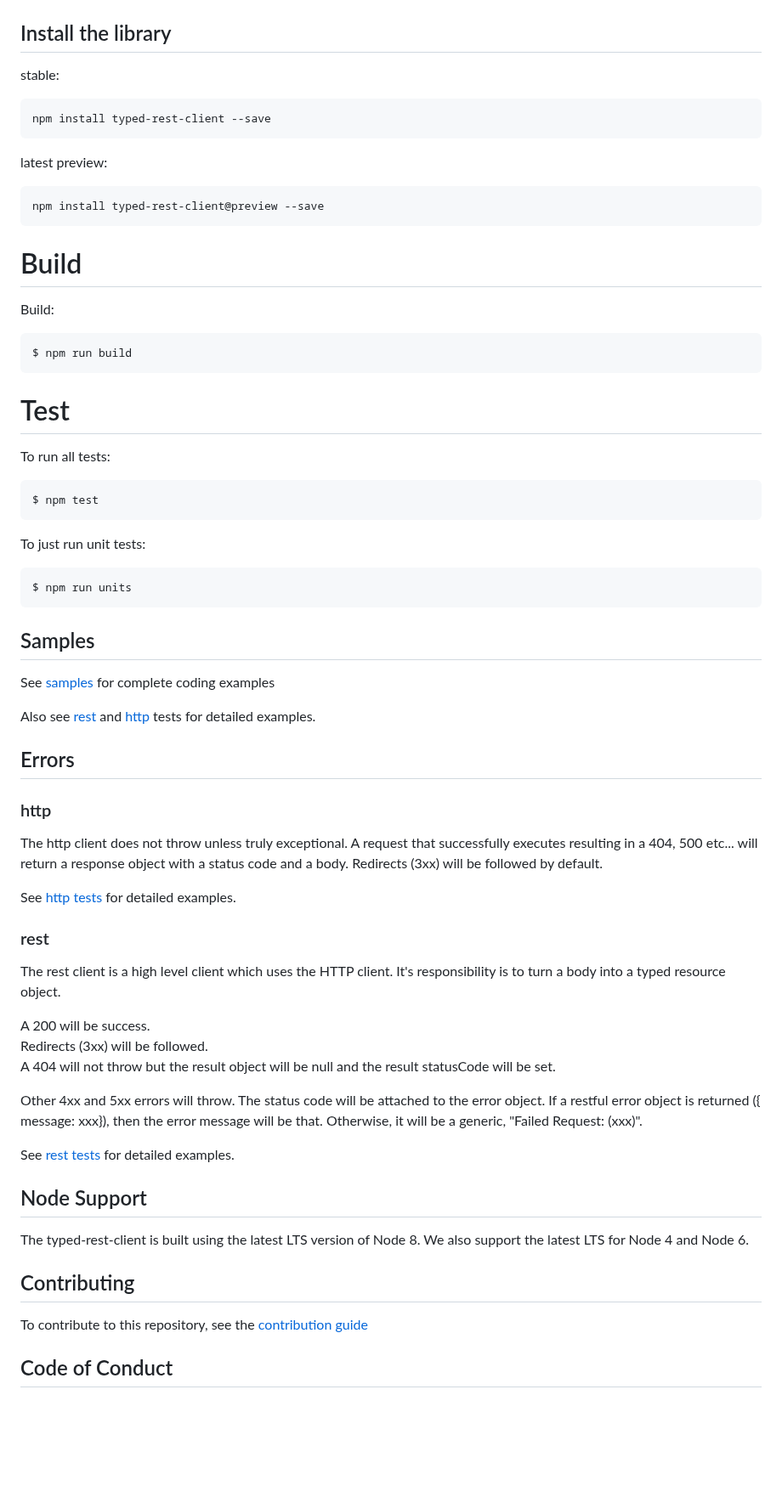
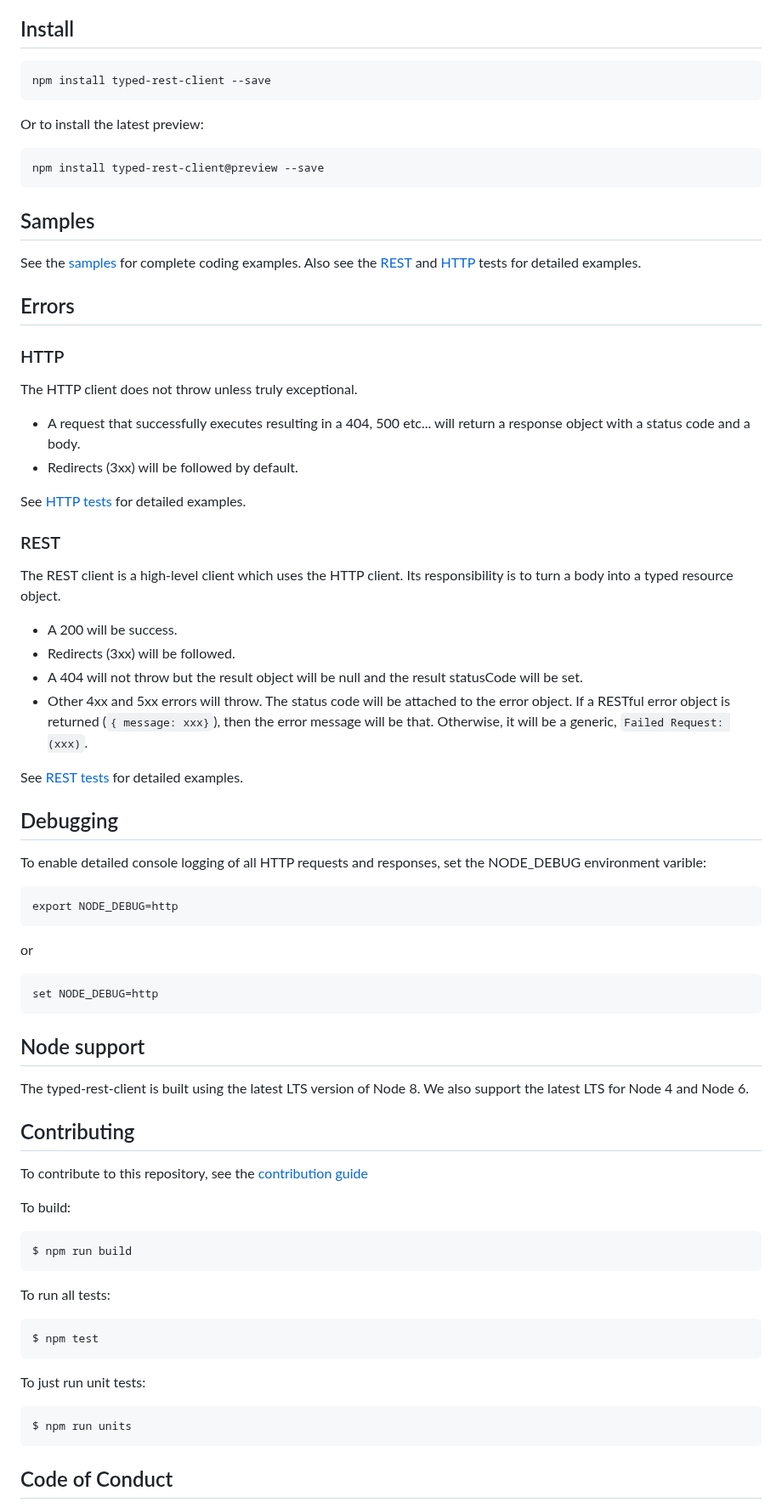
Before and after one commit to microsoft/typed-rest-client, a Markdown page: README.md, the part around one of its changes. Shown at 85% size. Rendered like a GitHub page; blank space fills up the shorter version.

Commit message:
Update README, including adding debug steps

````diff
--- a/README.md
+++ b/README.md
@@ -17,24 +18,72 @@ Intellisense and compile support from typing the REST calls:
 ![intellisense](./docs/intellisense.png)
 
-## Install the library
-stable:
+## Install
+
 ```
 npm install typed-rest-client --save
 ```
 
-latest preview:
+Or to install the latest preview:
 ```
 npm install typed-rest-client@preview --save
 ```
 
-# Build
+## Samples
 
-Build:
+See the [samples](./samples) for complete coding examples. Also see the [REST](./test/tests/resttests.ts) and [HTTP](./test/tests/httptests.ts) tests for detailed examples.
+
+## Errors
+
+### HTTP
+
+The HTTP client does not throw unless truly exceptional.
+
+* A request that successfully executes resulting in a 404, 500 etc... will return a response object with a status code and a body.
+* Redirects (3xx) will be followed by default.
+
+
+See [HTTP tests](./test/tests/httptests.ts) for detailed examples.
+
+### REST
+
+The REST client is a high-level client which uses the HTTP client.  Its responsibility is to turn a body into a typed resource object.
+
+* A 200 will be success.
+* Redirects (3xx) will be followed.
+* A 404 will not throw but the result object will be null and the result statusCode will be set.
+* Other 4xx and 5xx errors will throw.  The status code will be attached to the error object.  If a RESTful error object is returned (`{ message: xxx}`), then the error message will be that.  Otherwise, it will be a generic, `Failed Request: (xxx)`.
+
+See [REST tests](./test/tests/resttests.ts) for detailed examples.
+
+## Debugging
+
+To enable detailed console logging of all HTTP requests and responses, set the NODE_DEBUG environment varible:
+
+```
+export NODE_DEBUG=http
+```
+
+or
+
+```
+set NODE_DEBUG=http
+```
+
+
+
+## Node support
+
+The typed-rest-client is built using the latest LTS version of Node 8. We also support the latest LTS for Node 4 and Node 6.
+
+## Contributing
+
+To contribute to this repository, see the [contribution guide](./CONTRIBUTING.md)
+
+To build:
+
 ```bash
 $ npm run build
 ```
-
-# Test
 
 To run all tests:
 ```bash
@@ -46,38 +95,6 @@ To just run unit tests:
 $ npm run units
 ```
 
-## Samples
-
-See [samples](./samples) for complete coding examples
-
-Also see [rest](./test/tests/resttests.ts) and [http](./test/tests/httptests.ts) tests for detailed examples.
-
-## Errors
-
-### http
-The http client does not throw unless truly exceptional.  A request that successfully executes resulting in a 404, 500 etc... will return a response object with a status code and a body.  Redirects (3xx) will be followed by default.
-
-See [http tests](./test/tests/httptests.ts) for detailed examples.
-
-### rest
-The rest client is a high level client which uses the HTTP client.  It's responsibility is to turn a body into a typed resource object.
-
-A 200 will be success.
-Redirects (3xx) will be followed.
-A 404 will not throw but the result object will be null and the result statusCode will be set.
-
-Other 4xx and 5xx errors will throw.  The status code will be attached to the error object.  If a restful error object is returned ({ message: xxx}), then the error message will be that.  Otherwise, it will be a generic, "Failed Request: (xxx)".
-
-See [rest tests](./test/tests/resttests.ts) for detailed examples.
-
-## Node Support
-
-The typed-rest-client is built using the latest LTS version of Node 8. We also support the latest LTS for Node 4 and Node 6.
-
-## Contributing
-
-To contribute to this repository, see the [contribution guide](./CONTRIBUTING.md)
-
 ## Code of Conduct
 
 This project has adopted the [Microsoft Open Source Code of Conduct](https://opensource.microsoft.com/codeofconduct/). For more information see the [Code of Conduct FAQ](https://opensource.microsoft.com/codeofconduct/faq/) or contact [opencode@microsoft.com](mailto:opencode@microsoft.com) with any additional questions or comments.
````
Also changed, not shown: other parts of README.md (+5 -4 lines), docs/intellisense.png.
